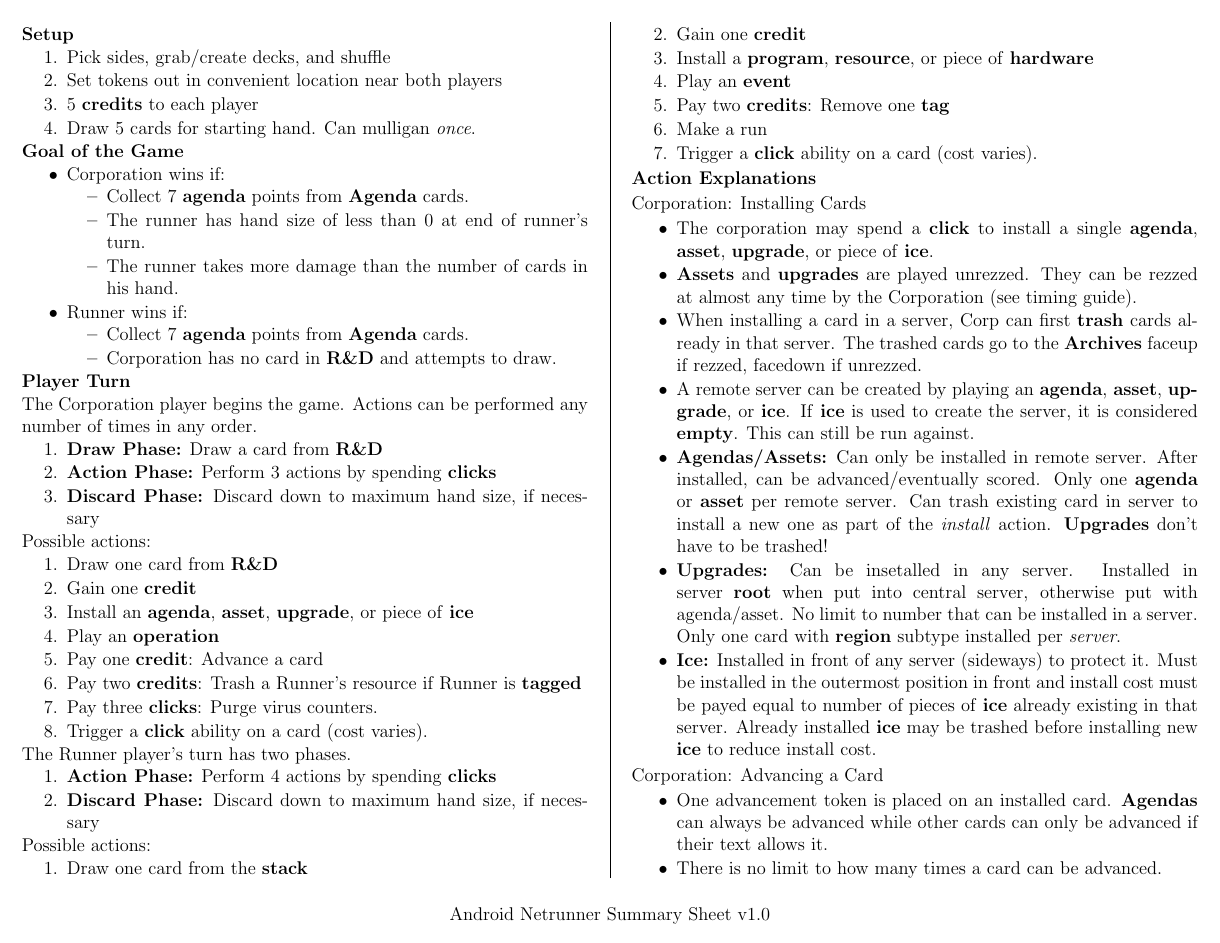
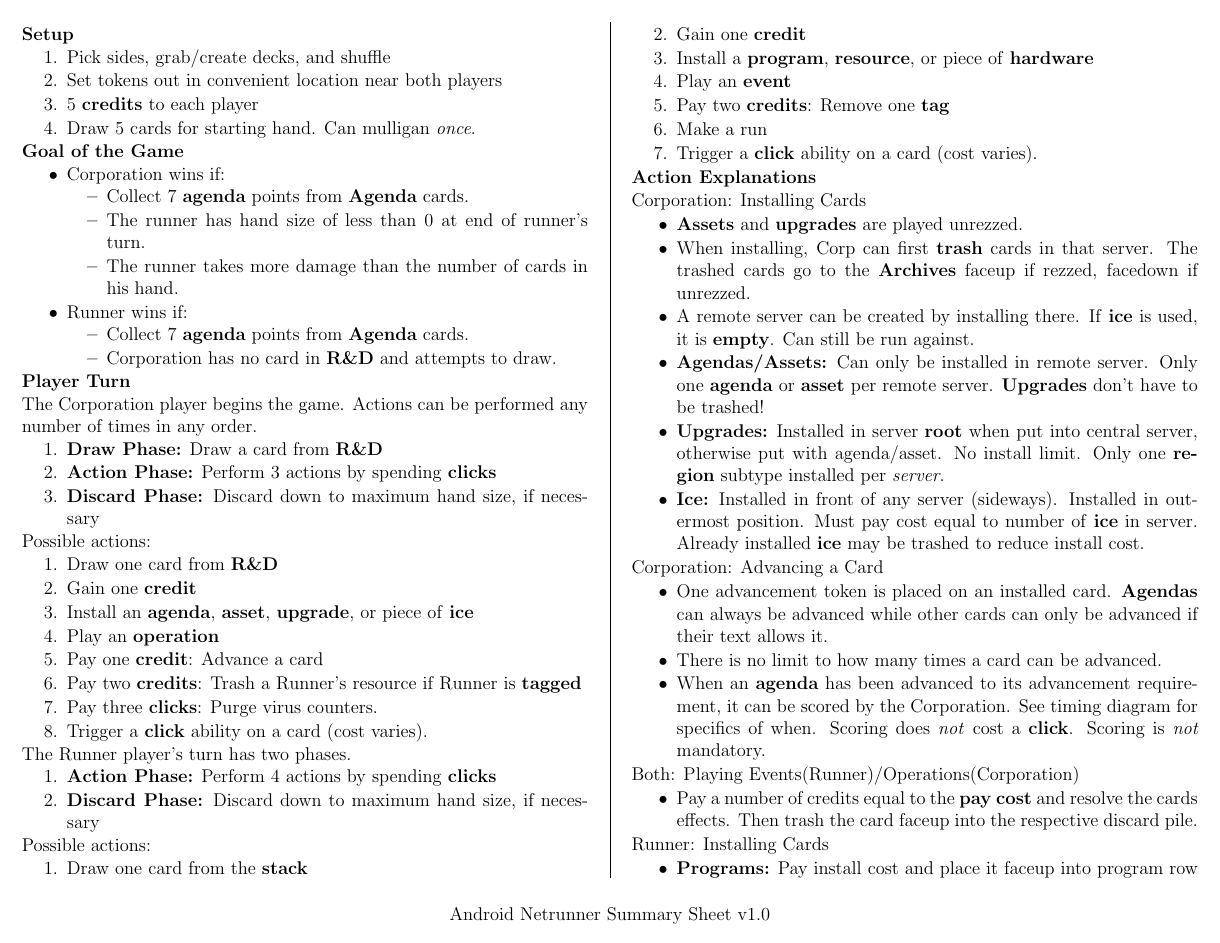
Before and after one commit to MJJoyce/GameSummarySheets, a LaTeX document (AndroidNetrunner/AndroidNetrunner.tex): page 1 of 3 before the commit and page 1 of 2 after it. Compiled offline with pdfLaTeX.

Commit message:
Corp install rules update

```diff
--- a/AndroidNetrunner/AndroidNetrunner.tex
+++ b/AndroidNetrunner/AndroidNetrunner.tex
@@ -128,13 +128,12 @@
 \section*{Action Explanations}
 Corporation: Installing Cards
 \begin{itemizeCustom}
-	\item The corporation may spend a \textbf{click} to install a single \textbf{agenda}, \textbf{asset}, \textbf{upgrade}, or piece of \textbf{ice}.
-	\item \textbf{Assets} and \textbf{upgrades} are played unrezzed. They can be rezzed at almost any time by the Corporation (see timing guide).
-	\item When installing a card in a server, Corp can first \textbf{trash} cards already in that server. The trashed cards go to the \textbf{Archives} faceup if rezzed, facedown if unrezzed.
-	\item A remote server can be created by playing an \textbf{agenda}, \textbf{asset}, \textbf{upgrade}, or \textbf{ice}. If \textbf{ice} is used to create the server, it is considered \textbf{empty}. This can still be run against.
-	\item \textbf{Agendas/Assets:} Can only be installed in remote server. After installed, can be advanced/eventually scored. Only one \textbf{agenda} or \textbf{asset} per remote server. Can trash existing card in server to install a new one as part of the \emph{install} action. \textbf{Upgrades} don't have to be trashed!
-	\item \textbf{Upgrades:} Can be insetalled in any server. Installed in server \textbf{root} when put into central server, otherwise put with agenda/asset. No limit to number that can be installed in a server. Only one card with \textbf{region} subtype installed per \emph{server}.
-	\item \textbf{Ice:} Installed in front of any server (sideways) to protect it. Must be installed in the outermost position in front and install cost must be payed equal to number of pieces of \textbf{ice} already existing in that server. Already installed \textbf{ice} may be trashed before installing new \textbf{ice} to reduce install cost.
+	\item \textbf{Assets} and \textbf{upgrades} are played unrezzed.
+	\item When installing, Corp can first \textbf{trash} cards in that server. The trashed cards go to the \textbf{Archives} faceup if rezzed, facedown if unrezzed.
+	\item A remote server can be created by installing there. If \textbf{ice} is used, it is \textbf{empty}. Can still be run against.
+	\item \textbf{Agendas/Assets:} Can only be installed in remote server. Only one \textbf{agenda} or \textbf{asset} per remote server. \textbf{Upgrades} don't have to be trashed!
+	\item \textbf{Upgrades:} Installed in server \textbf{root} when put into central server, otherwise put with agenda/asset. No install limit. Only one \textbf{region} subtype installed per \emph{server}.
+	\item \textbf{Ice:} Installed in front of any server (sideways). Installed in outermost position. Must pay cost equal to number of \textbf{ice} in server. Already installed \textbf{ice} may be trashed to reduce install cost.
 \end{itemizeCustom}
 
 Corporation: Advancing a Card
```
Also changed, not shown: AndroidNetrunner/AndroidNetrunner.pdf.
